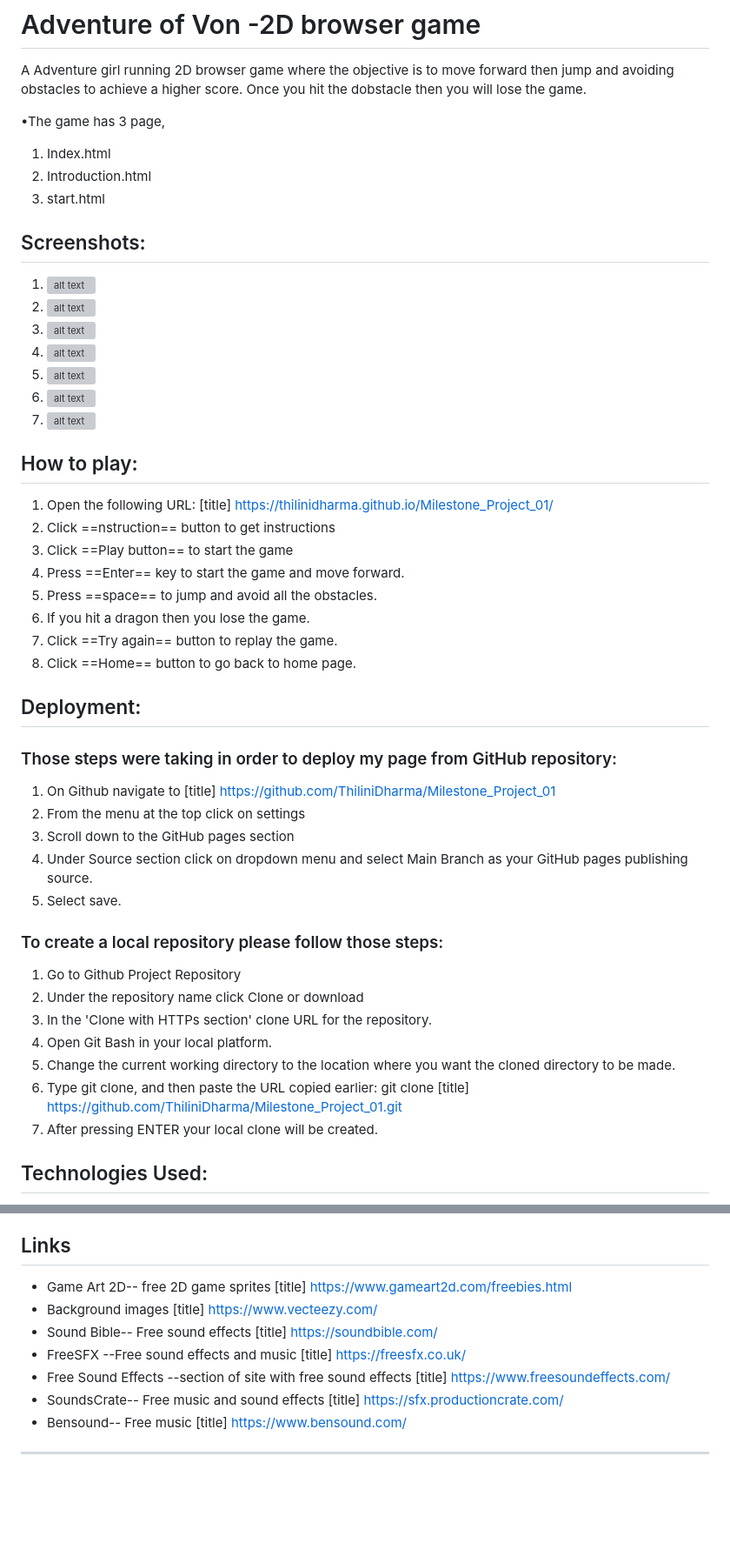
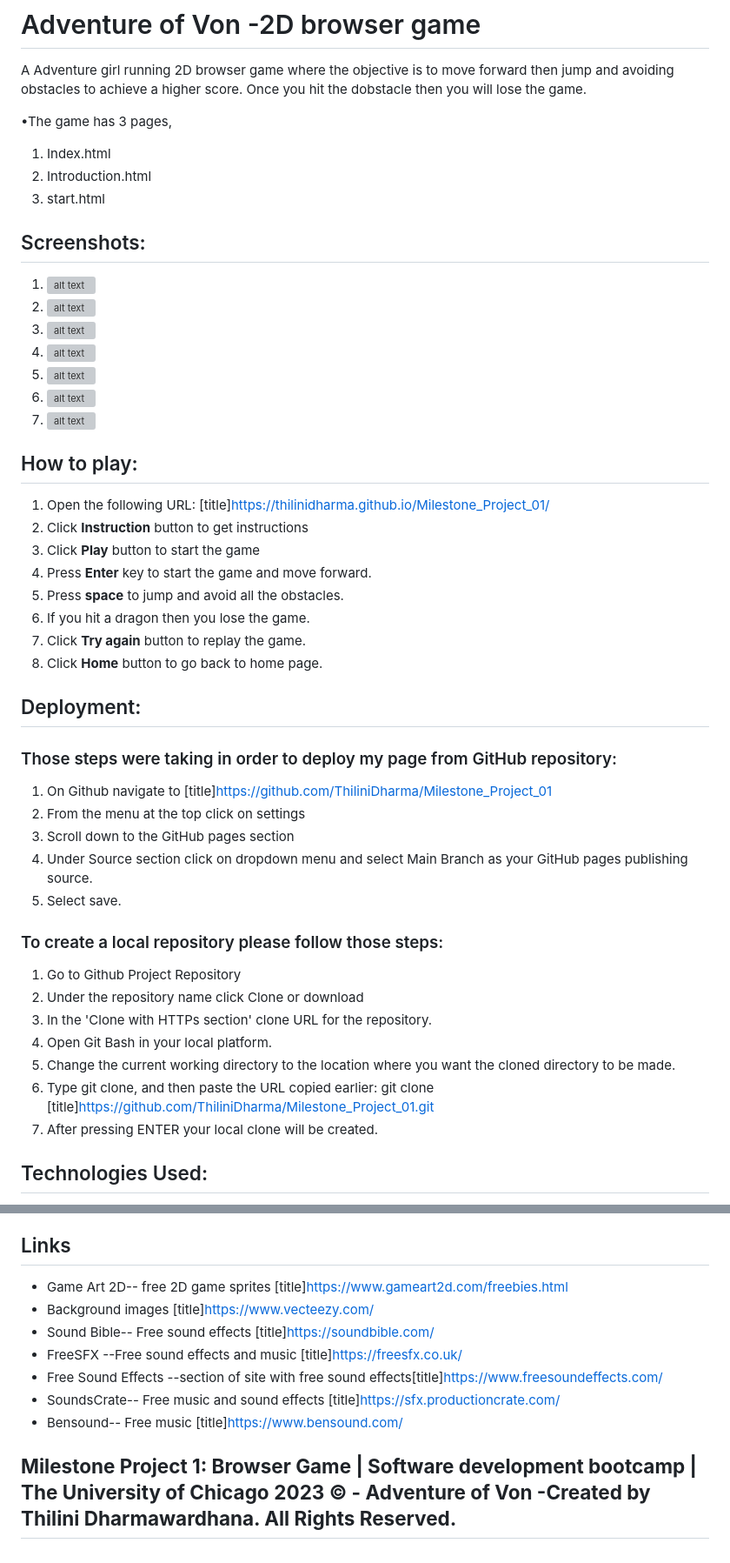
Before and after one commit to jgotti1/THIL_Milestone_Project_01, a Markdown page: README.md, 2 parts joined by grey strips. Shown at 87% size. GitHub-like rendering; blank space fills up the shorter version; grey boxes are pictures that could not be loaded.

Commit message:
modify read me file to the project

```diff
--- a/README.md
+++ b/README.md
@@ -4,7 +4,7 @@
 
 A Adventure girl running 2D browser game where the objective is to move forward then jump and avoiding obstacles to achieve a higher score. Once you hit the dobstacle then you will lose the game.
 
-•The game has 3 page,
+•The game has 3 pages,
   1. Index.html
   2. Introduction.html
   3. start.html
@@ -21,19 +21,19 @@ A Adventure girl running 2D browser game where the objective is to move forward
 
 ## How to play:
 
-1.	Open the following URL: [title] https://thilinidharma.github.io/Milestone_Project_01/
-2.  Click ==nstruction== button to get instructions
-3.  Click ==Play button== to start the game
-4.	Press ==Enter== key to start the game and move forward.
-5.  Press ==space== to jump and avoid all the obstacles.
+1.	Open the following URL: [title]https://thilinidharma.github.io/Milestone_Project_01/
+2.  Click **Instruction** button to get instructions
+3.  Click **Play** button to start the game
+4.	Press **Enter** key to start the game and move forward.
+5.  Press **space** to jump and avoid all the obstacles.
 6.  If you hit a dragon then you lose the game.
-7.  Click ==Try again== button to replay the game.
-8.  Click ==Home== button to go back to home page.
+7.  Click **Try again** button to replay the game.
+8.  Click **Home** button to go back to home page.
 
 ## Deployment:
 
 ### Those steps were taking in order to deploy my page from GitHub repository:
-1.	On Github navigate to [title] https://github.com/ThiliniDharma/Milestone_Project_01
+1.	On Github navigate to [title]https://github.com/ThiliniDharma/Milestone_Project_01
 2.	From the menu at the top click on settings
 3.	Scroll down to the GitHub pages section
 4.	Under Source section click on dropdown menu and select Main Branch as your GitHub pages publishing source.
@@ -45,7 +45,7 @@ A Adventure girl running 2D browser game where the objective is to move forward
 3.	In the 'Clone with HTTPs section' clone URL for the repository.
 4.	Open Git Bash in your local platform.
 5.	Change the current working directory to the location where you want the cloned directory to be made.
-6.	Type git clone, and then paste the URL copied earlier: git clone [title] https://github.com/ThiliniDharma/Milestone_Project_01.git
+6.	Type git clone, and then paste the URL copied earlier: git clone [title]https://github.com/ThiliniDharma/Milestone_Project_01.git
 7.	After pressing ENTER your local clone will be created.
 
 ## Technologies Used:
@@ -61,14 +61,15 @@ A Adventure girl running 2D browser game where the objective is to move forward
 •	The challenges were many, but after lots of studying and with the knowledge acquired in the bootcamp, I managed to develop a simple and objective game. I had a lot of support and help from my instructors (thanks a lot **Megha Zavar** and **John Margotti**) to get it done.
 
 ## Links
-- Game Art 2D-- free 2D game sprites  [title] https://www.gameart2d.com/freebies.html
-- Background images  [title] https://www.vecteezy.com/
-- Sound Bible-- Free sound effects  [title] https://soundbible.com/
-- FreeSFX --Free sound effects and music [title] https://freesfx.co.uk/
-- Free Sound Effects --section of site with free sound effects [title] https://www.freesoundeffects.com/
-- SoundsCrate-- Free music and sound effects  [title] https://sfx.productioncrate.com/
-- Bensound-- Free music  [title] https://www.bensound.com/
+- Game Art 2D-- free 2D game sprites  [title]https://www.gameart2d.com/freebies.html
+- Background images  [title]https://www.vecteezy.com/
+- Sound Bible-- Free sound effects  [title]https://soundbible.com/
+- FreeSFX --Free sound effects and music [title]https://freesfx.co.uk/
+- Free Sound Effects --section of site with free sound effects[title]https://www.freesoundeffects.com/
+- SoundsCrate-- Free music and sound effects  [title]https://sfx.productioncrate.com/
+- Bensound-- Free music  [title]https://www.bensound.com/
 
- [^1]: Milestone Project 1: Browser Game | Software development bootcamp | The University of Chicago
-  [^1]:2023 © - Adventure of Von -Created by Thilini Dharmawardhana. All Rights Reserved.
+
+ **Milestone Project 1: Browser Game | Software development bootcamp | The University of Chicago**
+  **2023 © - Adventure of Von -Created by Thilini Dharmawardhana. All Rights Reserved.**
 ---
```
Also changed, not shown: other parts of README.md (+7 -7 lines).
